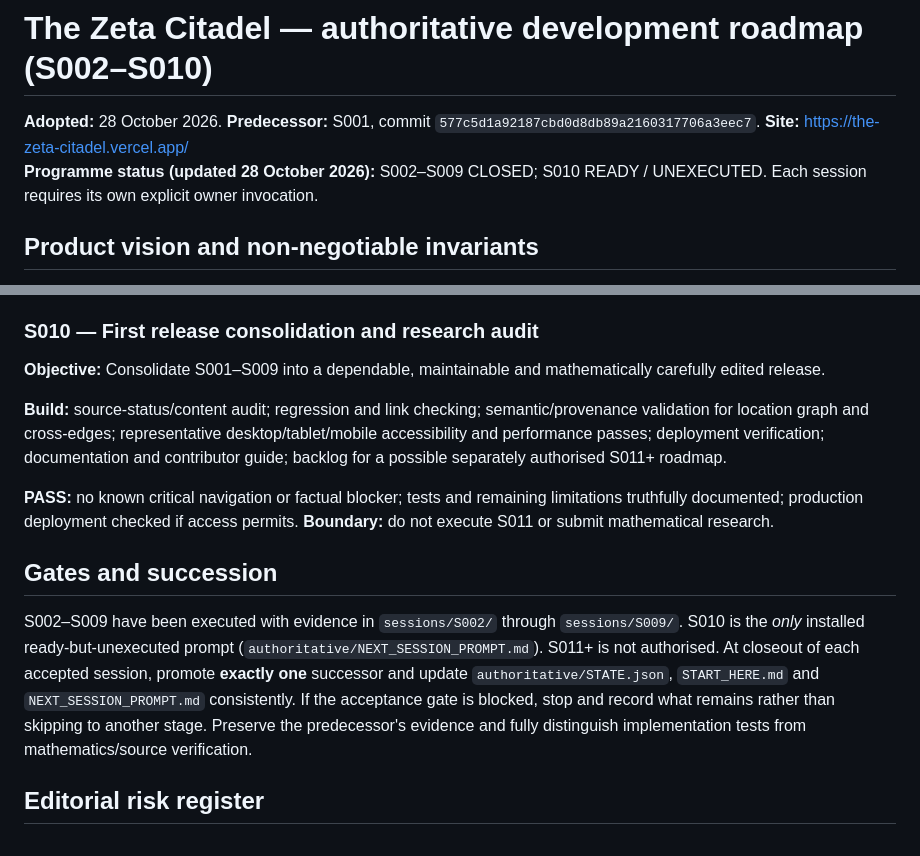
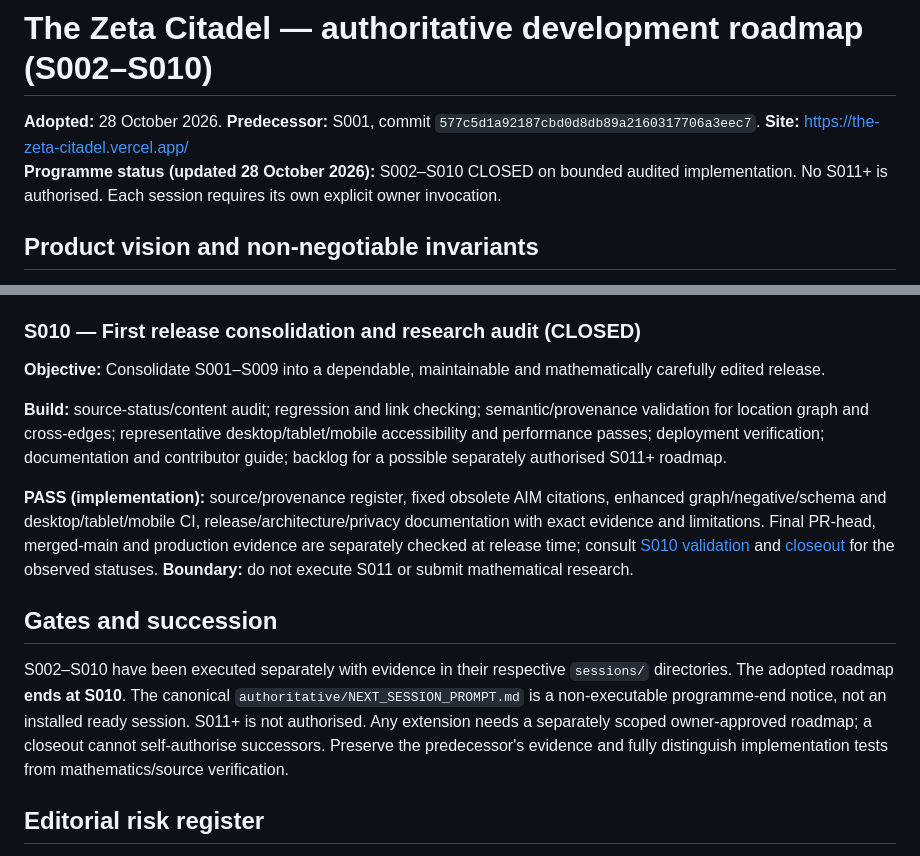
Before and after one commit to jfairfaxball-348/The-Zeta-Citadel, a Markdown page: docs/ROADMAP.md, 2 parts joined by grey strips. GitHub-like rendering.

Commit message:
S010: conclude S002–S010 roadmap with evidence and no ready successor

```diff
--- a/docs/ROADMAP.md
+++ b/docs/ROADMAP.md
@@ -1,7 +1,7 @@
 # The Zeta Citadel — authoritative development roadmap (S002–S010)
 
 **Adopted:** 28 October 2026. **Predecessor:** S001, commit `577c5d1a92187cbd0d8db89a2160317706a3eec7`. **Site:** https://the-zeta-citadel.vercel.app/
-**Programme status (updated 28 October 2026):** S002–S009 CLOSED; S010 READY / UNEXECUTED. Each session requires its own explicit owner invocation.
+**Programme status (updated 28 October 2026):** S002–S010 CLOSED on bounded audited implementation. No S011+ is authorised. Each session requires its own explicit owner invocation.
 
 ## Product vision and non-negotiable invariants
 Build an explorable mathematical world in which a visitor journeys from the larger RH context into the Citadel, a district, an individual building, a theorem chamber, and an interactive exhibit. The goal is mathematical clarity as well as visual immersion; the map is *not* a diagram of logically nested conjectures. Preserve the existing S001 Vercel static site, eight top-level regions, content provenance, brand/design, navigation and deep links. Maintain a single navigable place graph; avoid a parallel hardcoded experience that cannot scale. Do not mistake numerical checking, zero proportions, density estimates or new preprints for a proof of RH.
@@ -81,15 +81,15 @@ Use stable node IDs, parent IDs, ordered children, world/local geometry, camera
 
 **PASS (S009 achieved on tested implementation):** six-stop beginner and seven-stop advanced trails, derived case/diacritic-normalized source/status-labelled ranked search, opt-in local bookmarks/visited checkpoints with storage-denied fallback, copied deep links, preserved Back/Forward/Up/Home, existing eight regions and S008 connections, clean legacy S002–S008 and new desktop/touch mobile/keyboard/reduced-motion/console Chromium checks. [S009 validation](../sessions/S009/VALIDATION.md) records tested SHA `cff8bd9` and successful run 40737691789. This implementation evidence does not itself verify final merge or Vercel deployment.
 
-### S010 — First release consolidation and research audit
+### S010 — First release consolidation and research audit (CLOSED)
 **Objective:** Consolidate S001–S009 into a dependable, maintainable and mathematically carefully edited release.
 
 **Build:** source-status/content audit; regression and link checking; semantic/provenance validation for location graph and cross-edges; representative desktop/tablet/mobile accessibility and performance passes; deployment verification; documentation and contributor guide; backlog for a possible separately authorised S011+ roadmap.
 
-**PASS:** no known critical navigation or factual blocker; tests and remaining limitations truthfully documented; production deployment checked if access permits. **Boundary:** do not execute S011 or submit mathematical research.
+**PASS (implementation):** source/provenance register, fixed obsolete AIM citations, enhanced graph/negative/schema and desktop/tablet/mobile CI, release/architecture/privacy documentation with exact evidence and limitations. Final PR-head, merged-main and production evidence are separately checked at release time; consult [S010 validation](../sessions/S010/VALIDATION.md) and [closeout](../sessions/S010/CLOSEOUT.md) for the observed statuses. **Boundary:** do not execute S011 or submit mathematical research.
 
 ## Gates and succession
-S002–S009 have been executed with evidence in `sessions/S002/` through `sessions/S009/`. S010 is the *only* installed ready-but-unexecuted prompt (`authoritative/NEXT_SESSION_PROMPT.md`). S011+ is not authorised. At closeout of each accepted session, promote **exactly one** successor and update `authoritative/STATE.json`, `START_HERE.md` and `NEXT_SESSION_PROMPT.md` consistently. If the acceptance gate is blocked, stop and record what remains rather than skipping to another stage. Preserve the predecessor's evidence and fully distinguish implementation tests from mathematics/source verification.
+S002–S010 have been executed separately with evidence in their respective `sessions/` directories. The adopted roadmap **ends at S010**. The canonical `authoritative/NEXT_SESSION_PROMPT.md` is a non-executable programme-end notice, not an installed ready session. S011+ is not authorised. Any extension needs a separately scoped owner-approved roadmap; a closeout cannot self-authorise successors. Preserve the predecessor's evidence and fully distinguish implementation tests from mathematics/source verification.
 
 ## Editorial risk register
 - **M1 mathematical topology:** apparent containment on map misread as logical implication. *Mitigation:* repeated disclaimer and typed edges.
```
